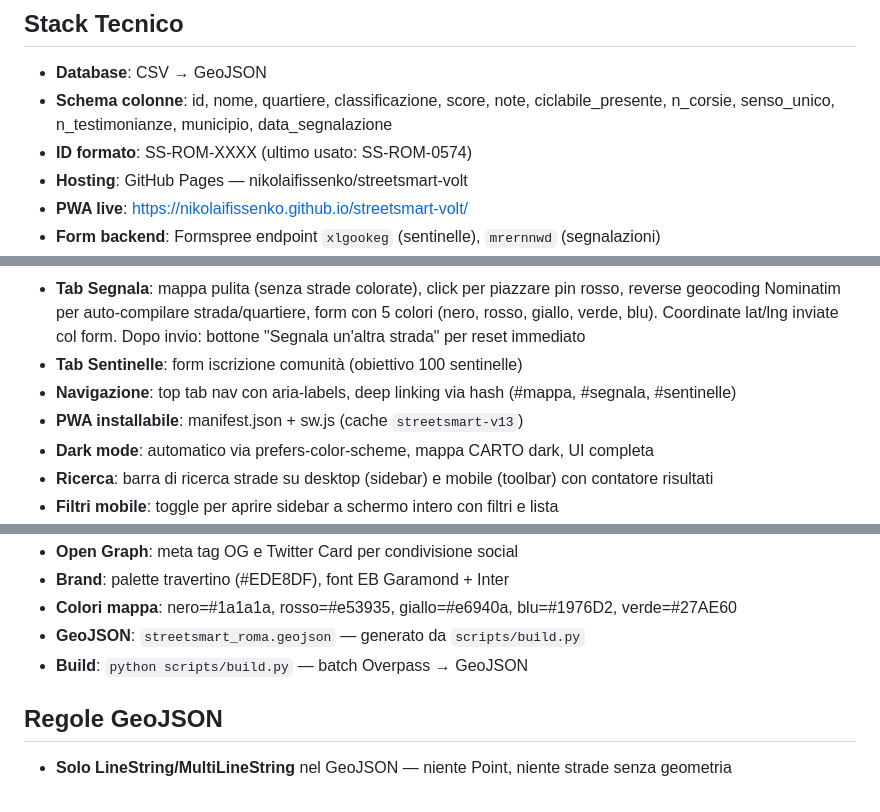
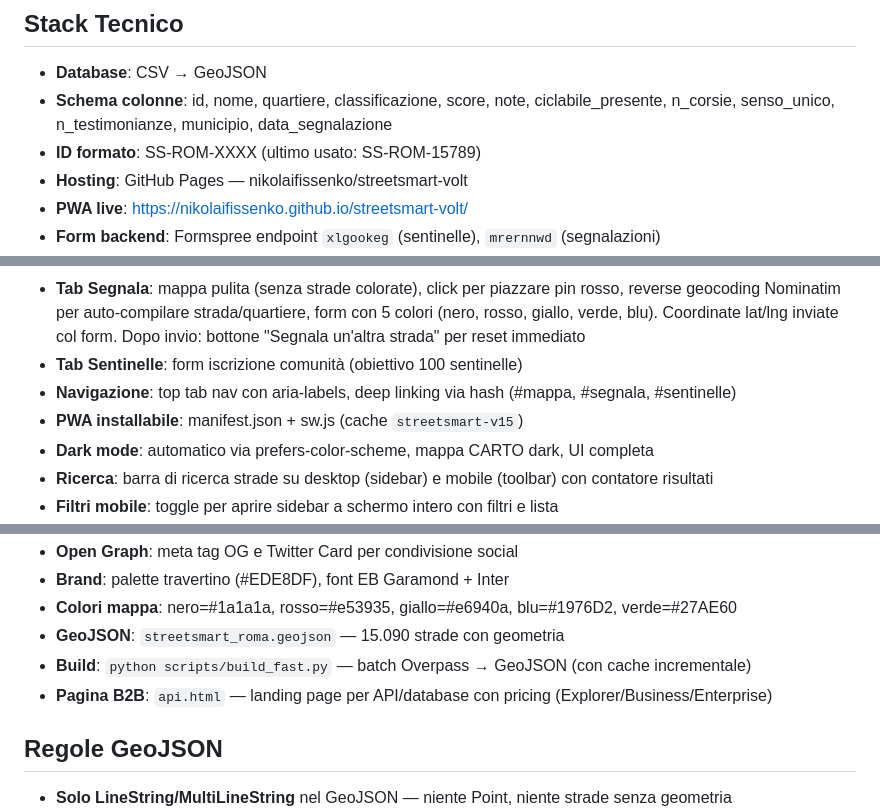
Before and after one commit to nikolaifissenko/streetsmart-volt, a Markdown page: CLAUDE.md, 3 parts joined by grey strips. GitHub-like rendering.

Commit message:
Update CLAUDE.md with current project state
Sync ID counter, service worker version, GeoJSON stats, build script
reference, and add B2B landing page entry.

Co-Authored-By: Claude Sonnet 4.6 <noreply@anthropic.com>
Claude-Session: https://claude.ai/code/session_01NyLcKzPMUhsqDBHppP9SbG

```diff
--- a/CLAUDE.md
+++ b/CLAUDE.md
@@ -17,7 +17,7 @@ Sviluppato da Nikolai.
 ## Stack Tecnico
 - **Database**: CSV → GeoJSON
 - **Schema colonne**: id, nome, quartiere, classificazione, score, note, ciclabile_presente, n_corsie, senso_unico, n_testimonianze, municipio, data_segnalazione
-- **ID formato**: SS-ROM-XXXX (ultimo usato: SS-ROM-0574)
+- **ID formato**: SS-ROM-XXXX (ultimo usato: SS-ROM-15789)
 - **Hosting**: GitHub Pages — nikolaifissenko/streetsmart-volt
 - **PWA live**: https://nikolaifissenko.github.io/streetsmart-volt/
 - **Form backend**: Formspree endpoint `xlgookeg` (sentinelle), `mrernnwd` (segnalazioni)
@@ -38,7 +38,7 @@ Sviluppato da Nikolai.
 - **Tab Segnala**: mappa pulita (senza strade colorate), click per piazzare pin rosso, reverse geocoding Nominatim per auto-compilare strada/quartiere, form con 5 colori (nero, rosso, giallo, verde, blu). Coordinate lat/lng inviate col form. Dopo invio: bottone "Segnala un'altra strada" per reset immediato
 - **Tab Sentinelle**: form iscrizione comunità (obiettivo 100 sentinelle)
 - **Navigazione**: top tab nav con aria-labels, deep linking via hash (#mappa, #segnala, #sentinelle)
-- **PWA installabile**: manifest.json + sw.js (cache `streetsmart-v13`)
+- **PWA installabile**: manifest.json + sw.js (cache `streetsmart-v15`)
 - **Dark mode**: automatico via prefers-color-scheme, mappa CARTO dark, UI completa
 - **Ricerca**: barra di ricerca strade su desktop (sidebar) e mobile (toolbar) con contatore risultati
 - **Filtri mobile**: toggle per aprire sidebar a schermo intero con filtri e lista
@@ -51,8 +51,9 @@ Sviluppato da Nikolai.
 - **Open Graph**: meta tag OG e Twitter Card per condivisione social
 - **Brand**: palette travertino (#EDE8DF), font EB Garamond + Inter
 - **Colori mappa**: nero=#1a1a1a, rosso=#e53935, giallo=#e6940a, blu=#1976D2, verde=#27AE60
-- **GeoJSON**: `streetsmart_roma.geojson` — generato da `scripts/build.py`
-- **Build**: `python scripts/build.py` — batch Overpass → GeoJSON
+- **GeoJSON**: `streetsmart_roma.geojson` — 15.090 strade con geometria
+- **Build**: `python scripts/build_fast.py` — batch Overpass → GeoJSON (con cache incrementale)
+- **Pagina B2B**: `api.html` — landing page per API/database con pricing (Explorer/Business/Enterprise)
 
 ## Regole GeoJSON
 - **Solo LineString/MultiLineString** nel GeoJSON — niente Point, niente strade senza geometria
```
